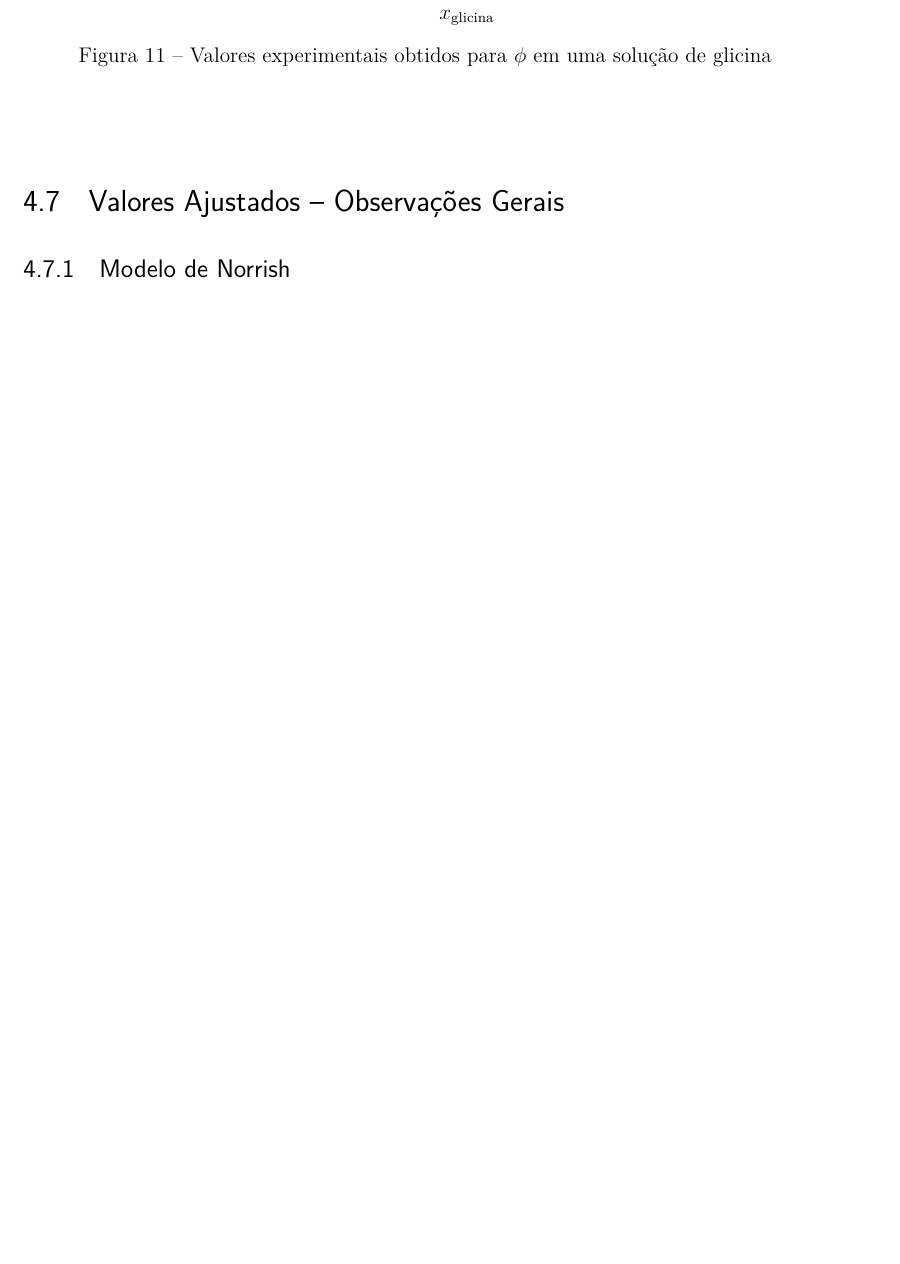
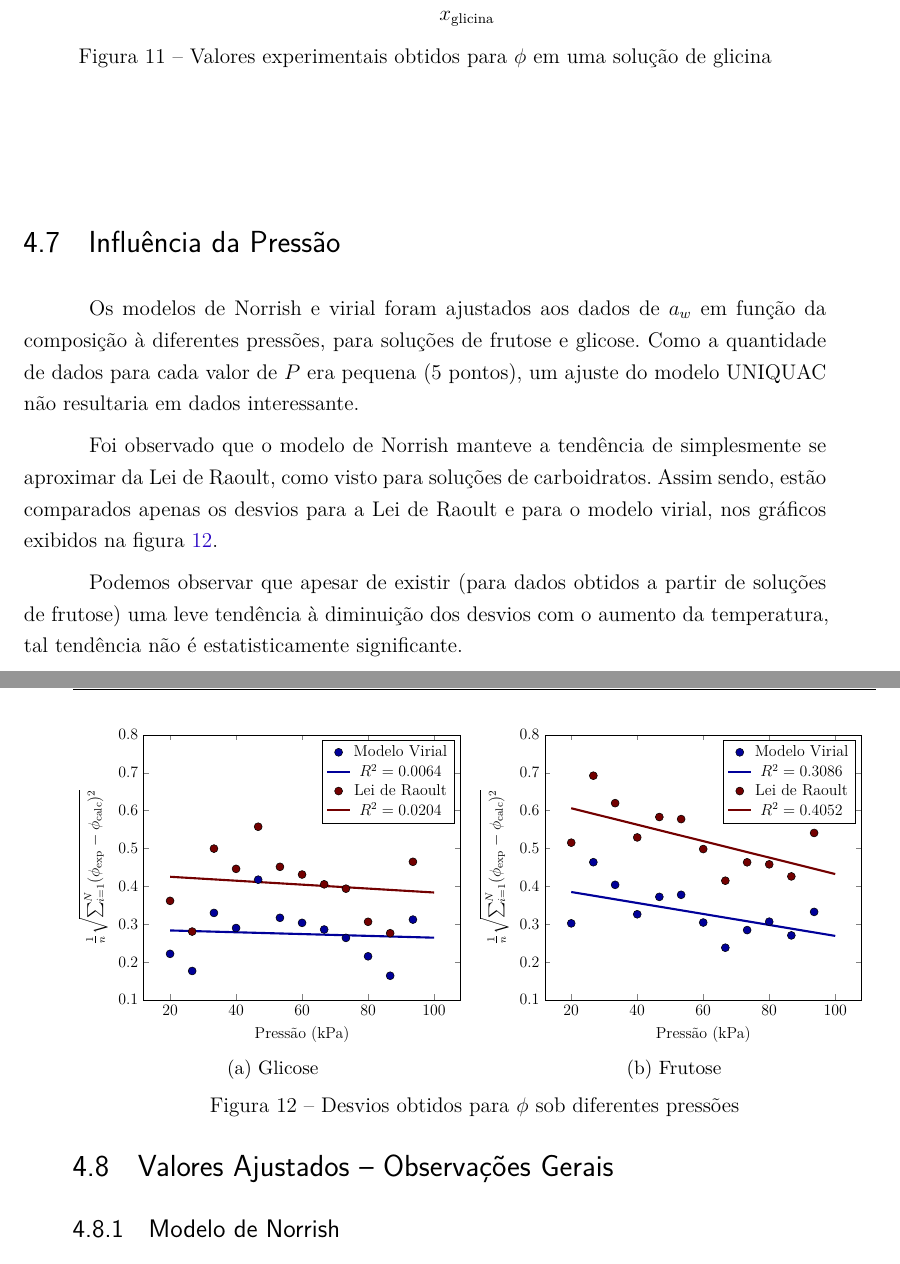
Before and after one commit to pedro-callil/IC_2021_Modelagem_Termodinamica, a LaTeX thesis (doc/main.tex): part of page 46 of 114 before the commit and two parts of pages 46 and 47 of 114 after it, the two joined at a grey line, cut so that both start at the same text, the shorter picture padded with empty space. Compiled offline with XeLaTeX; TikZ figures are drawn from their code, not taken from saved files.

Commit message:
Included pressure analysis in report.

```diff
--- a/doc/main.tex
+++ b/doc/main.tex
@@ -2391,6 +2391,135 @@ perceptíveis para maiores temperaturas).
 	\label{fig_temp_amins}
 \end{figure}
 
+\section{Influência da Pressão}
+
+Os modelos de Norrish e virial foram ajustados aos dados de $a_w$ em função da
+composição à diferentes pressões, para soluções de frutose e glicose. Como a
+quantidade de dados para cada valor de $P$ era pequena (5 pontos), um ajuste
+do modelo UNIQUAC não resultaria em dados interessante.
+
+Foi observado que o modelo de Norrish manteve a tendência de simplesmente se
+aproximar da Lei de Raoult, como visto para soluções de carboidratos. Assim sendo,
+estão comparados apenas os desvios para a Lei de Raoult e para o modelo virial,
+nos gráficos exibidos na figura \ref{fig_pressure}.
+
+Podemos observar que apesar de existir (para dados obtidos a partir de soluções
+de frutose) uma leve tendência à diminuição dos desvios com o aumento da temperatura,
+tal tendência não é estatisticamente significante.
+
+\begin{figure}[h]
+	\centering
+	\begin{subfigure}{0.5\textwidth}{%
+		\begin{tikzpicture}[scale=0.75]
+			\begin{axis} [
+				ylabel={$\frac{1}{n}\sqrt{\sum_{i=1}^N(%
+					\phi_{\text{exp}}-%
+				\phi_{\text{calc}})^2}$},
+				xlabel={Pressão (kPa)},
+				xlabel near ticks,
+				ylabel near ticks,
+				scaled x ticks=false,
+				ymin=0.1,ymax=0.8,
+			]
+				\addplot [
+					mark=*,
+					color=black,
+					fill=pblue,
+					only marks,
+					mark size=3pt,
+				]
+				table [x={pressure},y={virial},col sep=comma]
+					{./pressure_glucose.csv};
+				\addlegendentry{Modelo Virial};
+				\addplot [
+					no marks,
+					color=pblue,
+					samples=3,
+					domain=20:100,
+					ultra thick,
+				] plot {-0.00023889*x+0.288077};
+				\addlegendentry{$R^2=0.0064$};
+				\addplot [
+					mark=*,
+					color=black,
+					fill=pred,
+					only marks,
+					mark size=3pt,
+				]
+				table [x={pressure},y={raoult},col sep=comma]
+					{./pressure_glucose.csv};
+				\addlegendentry{Lei de Raoult};
+				\addplot [
+					no marks,
+					color=pred,
+					samples=3,
+					domain=20:100,
+					ultra thick,
+				] plot {-0.000519161*x+0.43544};
+				\addlegendentry{$R^2=0.0204$};
+			\end{axis}
+		\end{tikzpicture}}
+		\caption{Glicose}
+		\label{fig_pressure_glic}
+	\end{subfigure}%
+	\hfill%
+	\begin{subfigure}{0.5\textwidth}{%
+		\begin{tikzpicture}[scale=0.75]
+			\begin{axis} [
+				ylabel={$\frac{1}{n}\sqrt{\sum_{i=1}^N(%
+					\phi_{\text{exp}}-%
+				\phi_{\text{calc}})^2}$},
+				xlabel={Pressão (kPa)},
+				xlabel near ticks,
+				ylabel near ticks,
+				scaled x ticks=false,
+				ymin=0.1,ymax=0.8,
+			]
+				\addplot [
+					mark=*,
+					color=black,
+					fill=pblue,
+					only marks,
+					mark size=3pt,
+				]
+				table [x={pressure},y={virial},col sep=comma]
+					{./pressure_fructose.csv};
+				\addlegendentry{Modelo Virial};
+				\addplot [
+					no marks,
+					color=pblue,
+					samples=3,
+					domain=20:100,
+					ultra thick,
+				] plot {-0.0014502*x+0.413874};
+				\addlegendentry{$R^2=0.3086$};
+				\addplot [
+					mark=*,
+					color=black,
+					fill=pred,
+					only marks,
+					mark size=3pt,
+				]
+				table [x={pressure},y={raoult},col sep=comma]
+					{./pressure_fructose.csv};
+				\addlegendentry{Lei de Raoult};
+				\addplot [
+					no marks,
+					color=pred,
+					samples=3,
+					domain=20:100,
+					ultra thick,
+				] plot {-0.002172*x+0.6495};
+				\addlegendentry{$R^2=0.4052$};
+			\end{axis}
+		\end{tikzpicture}}
+		\caption{Frutose}
+		\label{fig_pressure_fruc}
+	\end{subfigure}
+	\caption{Desvios obtidos para $\phi$ sob diferentes pressões}
+	\label{fig_pressure}
+\end{figure}
+
 \section{Valores Ajustados \textendash\ Observações Gerais}
 
 \subsection{Modelo de Norrish}
```
Also changed, not shown: doc/pressure_fructose.csv (added, +13 -0 lines), doc/pressure_glucose.csv (added, +13 -0 lines).
